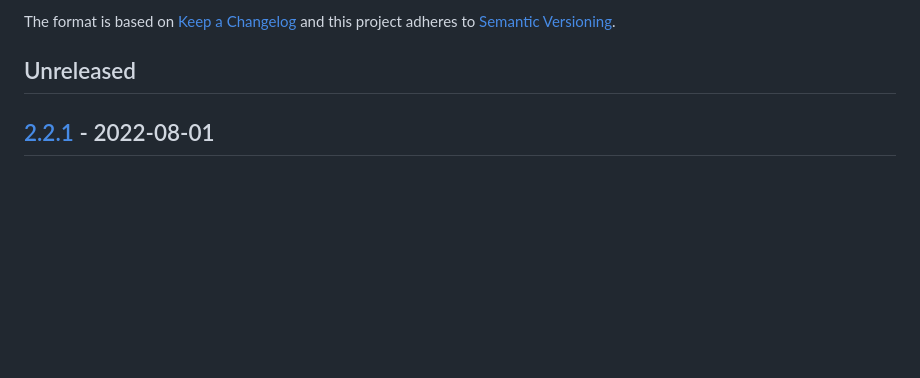
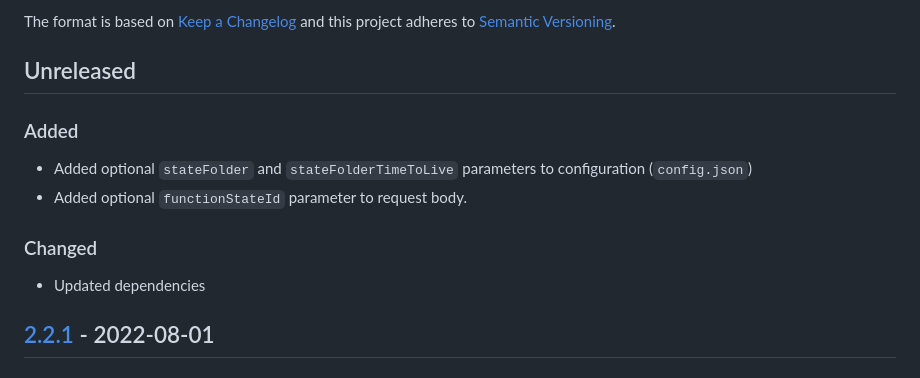
Before and after one commit to RMLio/rmlmapper-webapi-js, a Markdown page: CHANGELOG.md, the part around the change. Rendered like a GitHub page; blank space fills up the shorter version.

Commit message:
Updated CHANGELOG

```diff
--- a/CHANGELOG.md
+++ b/CHANGELOG.md
@@ -6,6 +6,15 @@ The format is based on [Keep a Changelog](http://keepachangelog.com/en/1.0.0/)
 and this project adheres to [Semantic Versioning](http://semver.org/spec/v2.0.0.html).
 
 ## Unreleased
+
+### Added
+
+- Added optional `stateFolder` and `stateFolderTimeToLive` parameters to configuration (`config.json`)
+- Added optional `functionStateId` parameter to request body.
+
+### Changed
+
+- Updated dependencies
 
 ## [2.2.1] - 2022-08-01
 
```
